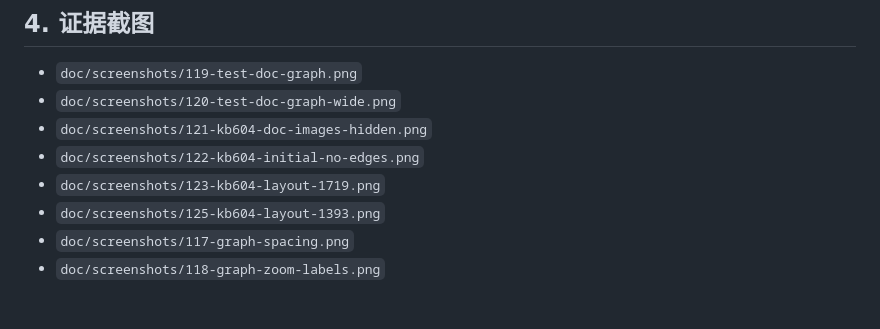
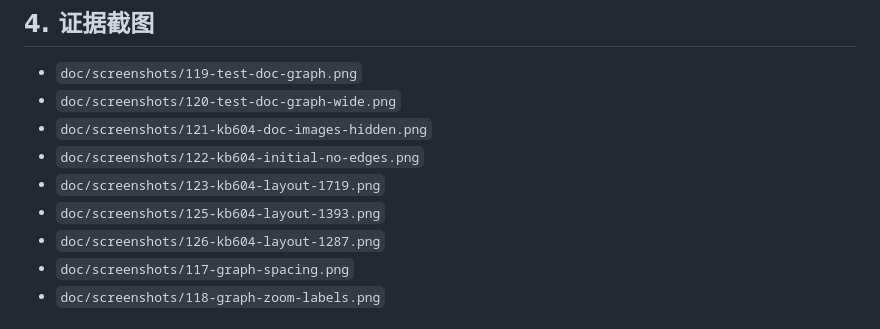
Before and after one commit to wufeng1234567/openstudy-fastapi-ts, a Markdown page: doc/planning/知识图谱图片-文档-知识点关系-实施记录.md, the part around the change. Drawn GitHub-style.

```diff
--- a/doc/planning/知识图谱图片-文档-知识点关系-实施记录.md
+++ b/doc/planning/知识图谱图片-文档-知识点关系-实施记录.md
@@ -113,6 +113,7 @@
 - `doc/screenshots/122-kb604-initial-no-edges.png`
 - `doc/screenshots/123-kb604-layout-1719.png`
 - `doc/screenshots/125-kb604-layout-1393.png`
+- `doc/screenshots/126-kb604-layout-1287.png`
 - `doc/screenshots/117-graph-spacing.png`
 - `doc/screenshots/118-graph-zoom-labels.png`
 
```
Also changed, not shown: openstudy-vue3-ts/doc/screenshots/125-kb604-layout-1393.png, openstudy-vue3-ts/doc/screenshots/126-kb604-layout-1287.png (added), 1 other file.
